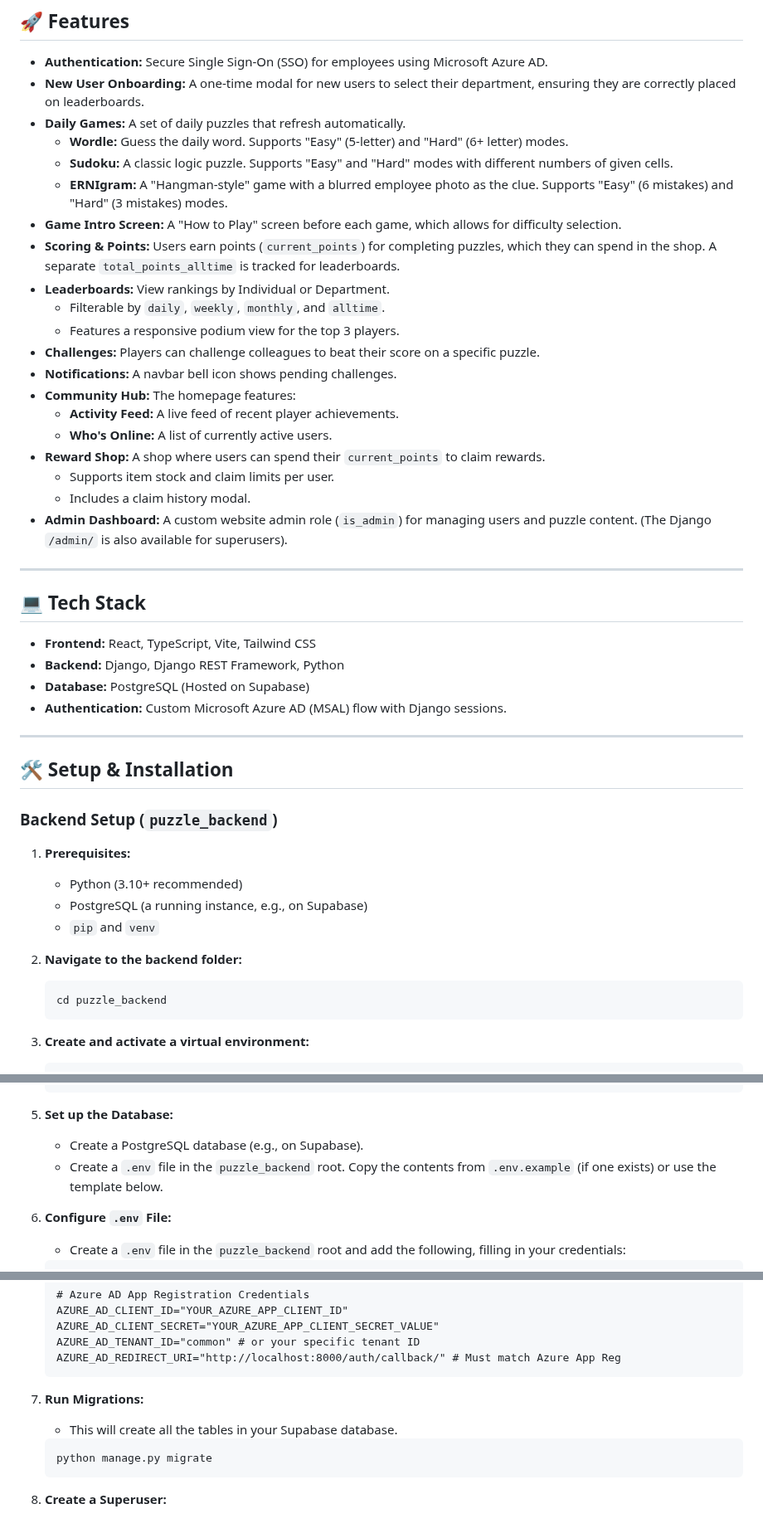
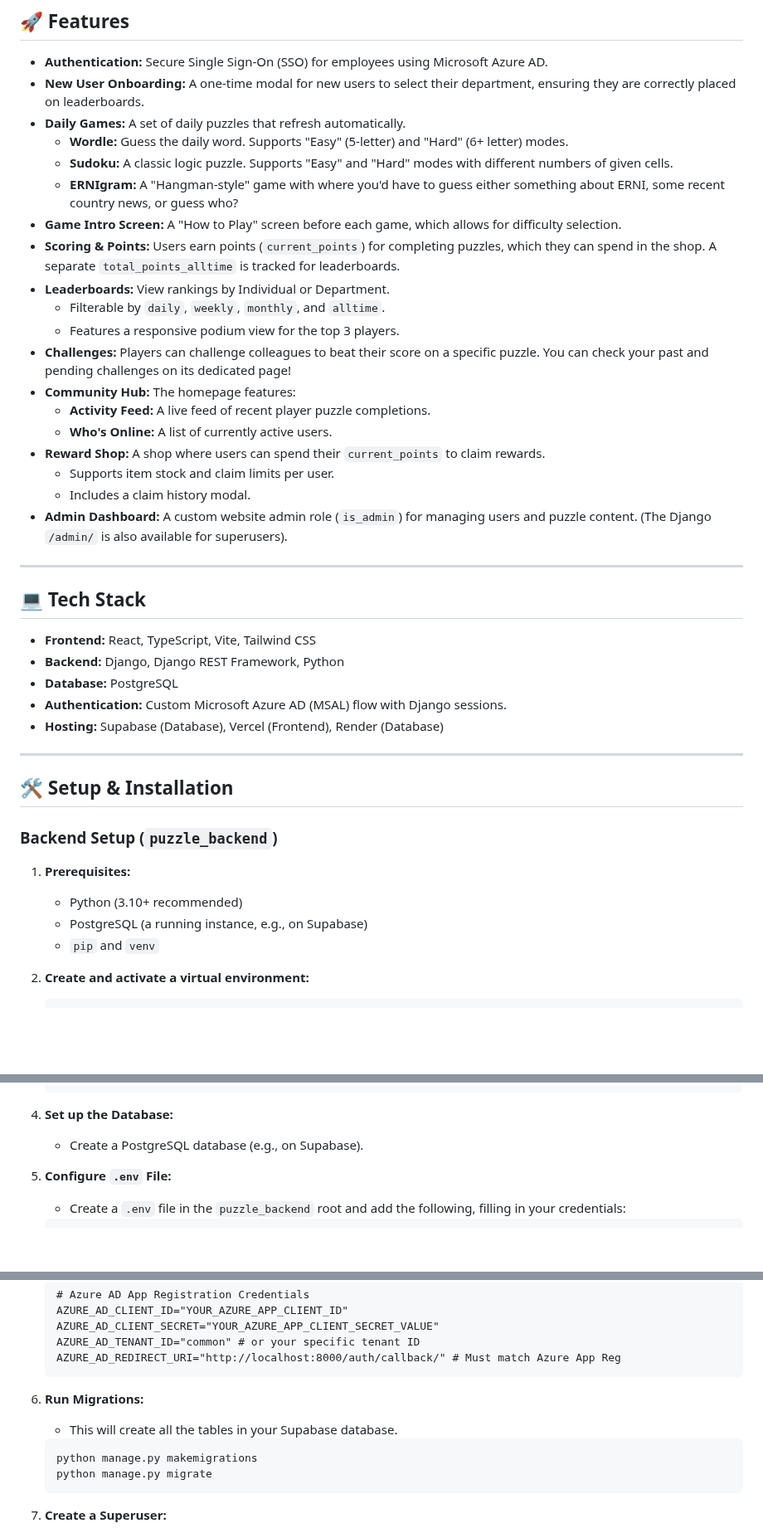
Before and after one commit to K-N-B/better-play-ERNI, a Markdown page: README.md, 3 parts joined by grey strips. Shown at 83% size. Rendered like a GitHub page; blank space fills up the shorter version.

````diff
--- a/README.md
+++ b/README.md
@@ -9,16 +9,15 @@ Welcome to the ERNI Puzzle Platform, a full-stack web application designed to fo
 * **Daily Games:** A set of daily puzzles that refresh automatically.
     * **Wordle:** Guess the daily word. Supports "Easy" (5-letter) and "Hard" (6+ letter) modes.
     * **Sudoku:** A classic logic puzzle. Supports "Easy" and "Hard" modes with different numbers of given cells.
-    * **ERNIgram:** A "Hangman-style" game with a blurred employee photo as the clue. Supports "Easy" (6 mistakes) and "Hard" (3 mistakes) modes.
+    * **ERNIgram:** A "Hangman-style" game with where you'd have to guess either something about ERNI, some recent country news, or guess who?
 * **Game Intro Screen:** A "How to Play" screen before each game, which allows for difficulty selection.
 * **Scoring & Points:** Users earn points (`current_points`) for completing puzzles, which they can spend in the shop. A separate `total_points_alltime` is tracked for leaderboards.
 * **Leaderboards:** View rankings by Individual or Department.
     * Filterable by `daily`, `weekly`, `monthly`, and `alltime`.
     * Features a responsive podium view for the top 3 players.
-* **Challenges:** Players can challenge colleagues to beat their score on a specific puzzle.
-* **Notifications:** A navbar bell icon shows pending challenges.
+* **Challenges:** Players can challenge colleagues to beat their score on a specific puzzle. You can check your past and pending challenges on its dedicated page!
 * **Community Hub:** The homepage features:
-    * **Activity Feed:** A live feed of recent player achievements.
+    * **Activity Feed:** A live feed of recent player puzzle completions.
     * **Who's Online:** A list of currently active users.
 * **Reward Shop:** A shop where users can spend their `current_points` to claim rewards.
     * Supports item stock and claim limits per user.
@@ -31,8 +30,9 @@ Welcome to the ERNI Puzzle Platform, a full-stack web application designed to fo
 
 * **Frontend:** React, TypeScript, Vite, Tailwind CSS
 * **Backend:** Django, Django REST Framework, Python
-* **Database:** PostgreSQL (Hosted on Supabase)
+* **Database:** PostgreSQL
 * **Authentication:** Custom Microsoft Azure AD (MSAL) flow with Django sessions.
+* **Hosting:** Supabase (Database), Vercel (Frontend), Render (Database)
 
 ---
 
@@ -44,11 +44,6 @@ Welcome to the ERNI Puzzle Platform, a full-stack web application designed to fo
     * Python (3.10+ recommended)
     * PostgreSQL (a running instance, e.g., on Supabase)
     * `pip` and `venv`
-
-2.  **Navigate to the backend folder:**
-    ```bash
-    cd puzzle_backend
-    ```
 
 3.  **Create and activate a virtual environment:**
     ```bash
@@ -66,7 +61,6 @@ Welcome to the ERNI Puzzle Platform, a full-stack web application designed to fo
 
 5.  **Set up the Database:**
     * Create a PostgreSQL database (e.g., on Supabase).
-    * Create a `.env` file in the `puzzle_backend` root. Copy the contents from `.env.example` (if one exists) or use the template below.
 
 6.  **Configure `.env` File:**
     * Create a `.env` file in the `puzzle_backend` root and add the following, filling in your credentials:
@@ -92,6 +86,7 @@ Welcome to the ERNI Puzzle Platform, a full-stack web application designed to fo
 7.  **Run Migrations:**
     * This will create all the tables in your Supabase database.
     ```bash
+    python manage.py makemigrations
     python manage.py migrate
     ```
 
````
Also changed, not shown: other parts of README.md (+2 -0 lines).
